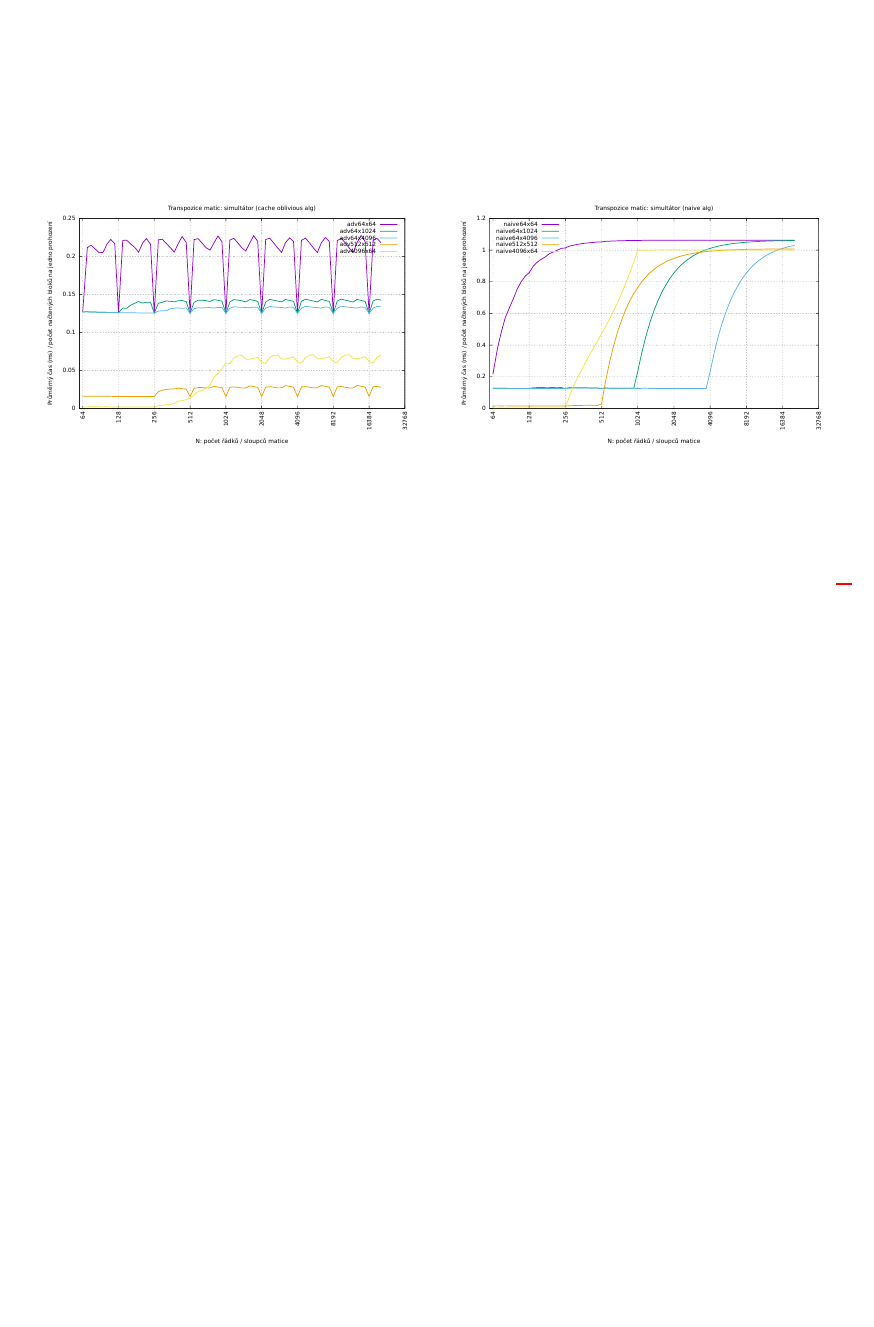
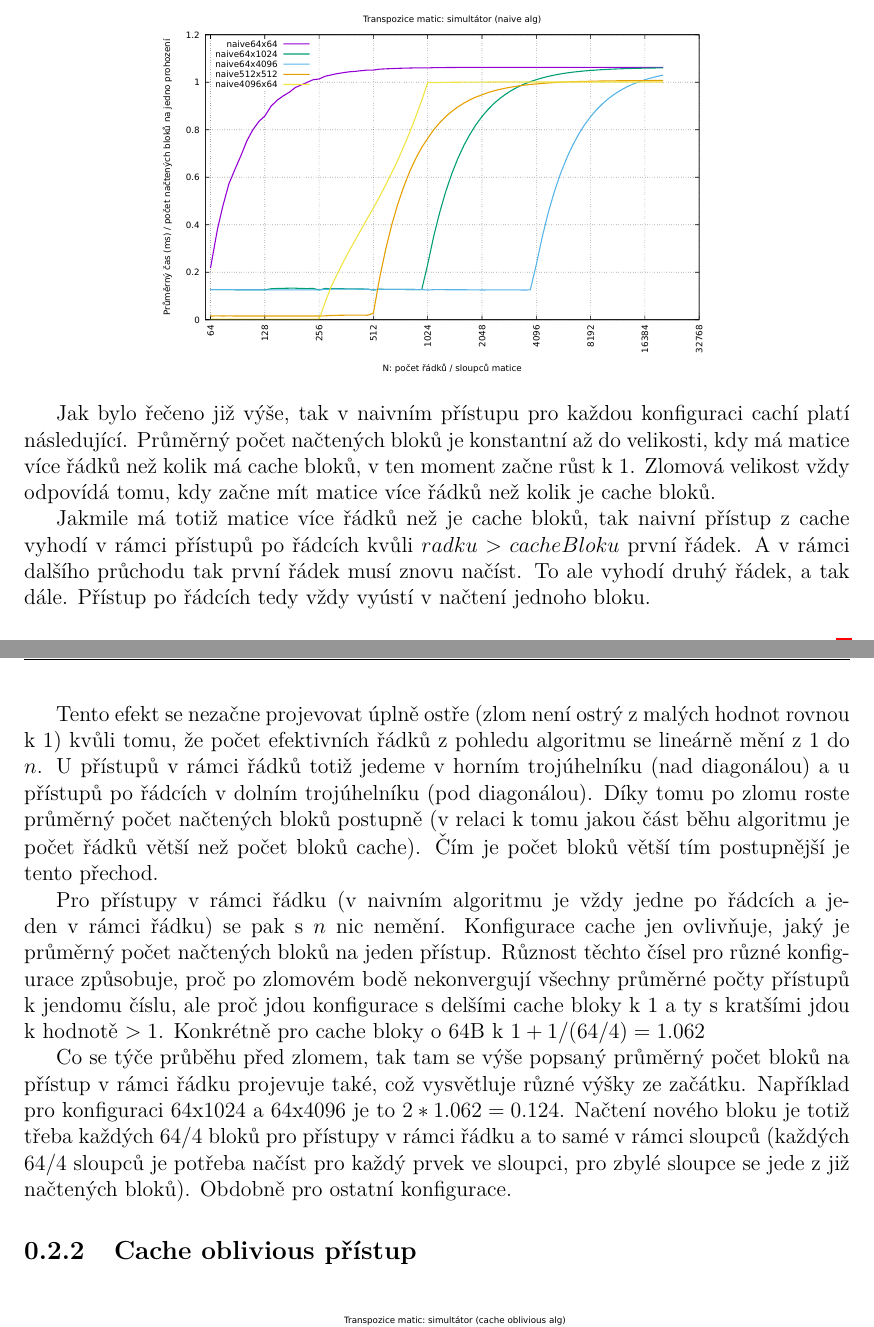
Before and after one commit to petrroll/DataStructures, a LaTeX document (MatrixTranspos/TeXt/text.tex): part of page 3 of 3 before the commit and two parts of pages 3 and 4 of 4 after it, the two joined at a grey line, cut so that both start at the same text, the shorter picture padded with empty space. Compiled offline with pdfLaTeX.

Commit message:
Naive alg explained.

```diff
--- a/MatrixTranspos/TeXt/text.tex
+++ b/MatrixTranspos/TeXt/text.tex
@@ -63,10 +67,19 @@
 
 	\begin{figure}[h]
-    \centering
-		\subfloat{{\includegraphics[scale=0.4]{graph_2_adv}}}%
-		\qquad
-		\subfloat{{\includegraphics[scale=0.4]{graph_2_naive}}}%
-    \end{figure}
+		\centering
+		\includegraphics[scale=0.6]{graph_2_naive}
+	\end{figure}
+
+	Jak bylo řečeno již výše, tak v naivním přístupu pro každou konfiguraci cachí platí následující. Průměrný počet načtených bloků je konstantní až do velikosti, kdy má matice více řádků než kolik má cache bloků, v ten moment začne růst k 1. Zlomová velikost vždy odpovídá tomu, kdy začne mít matice více řádků než kolik je cache bloků.
+
+	Jakmile má totiž matice více řádků než je cache bloků, tak naivní přístup z cache vyhodí v rámci přístupů po řádcích kvůli $radku > cacheBloku$ první řádek. A v rámci dalšího průchodu tak první řádek musí znovu načíst. To ale vyhodí druhý řádek, a tak dále. Přístup po řádcích tedy vždy vyústí v načtení jednoho bloku.
+
+	Tento efekt se nezačne projevovat úplně ostře (zlom není ostrý z malých hodnot rovnou k 1) kvůli tomu, že počet efektivních řádků z pohledu algoritmu se lineárně mění z 1 do $n$. U přístupů v rámci řádků totiž jedeme v horním trojúhelníku (nad diagonálou) a u přístupů po řádcích v dolním trojúhelníku (pod diagonálou). Díky tomu po zlomu roste průměrný počet načtených bloků postupně (v relaci k tomu jakou část běhu algoritmu je počet řádků větší než počet bloků cache). Čím je počet bloků větší tím postupnější je tento přechod.
+
+	Pro přístupy v rámci řádku (v naivním algoritmu je vždy jedne po řádcích a jeden v rámci řádku) se pak s $n$ nic nemění. Konfigurace cache jen ovlivňuje, jaký je průměrný počet načtených bloků na jeden přístup. Různost těchto čísel pro různé konfigurace způsobuje, proč po zlomovém bodě nekonvergují všechny průměrné počty přístupů k jendomu číslu, ale proč jdou konfigurace s delšími cache bloky k $1$ a ty s kratšími jdou k hodnotě $> 1$. Konkrétně pro cache bloky o 64B k $1 + 1/(64 / 4) = 1.062$
+
+	Co se týče průběhu před zlomem, tak tam se výše popsaný průměrný počet bloků na přístup v rámci řádku projevuje také, což vysvětluje různé výšky ze začátku. Například pro konfiguraci 64x1024 a 64x4096 je to $2 * 1.062 = 0.124$. Načtení nového bloku je totiž třeba každých $64 / 4$ bloků pro přístupy v rámci řádku a to samé v rámci sloupců (každých $64 / 4$ sloupců je potřeba načíst pro každý prvek ve sloupci, pro zbylé sloupce se jede z již načtených bloků). Obdobně pro ostatní konfigurace.
 
 
+	\subsection{Cache oblivious přístup}
 
```
Also changed, not shown: MatrixTranspos/TeXt/text.pdf, MatrixTranspos/TeXt/text.tex (10 more changed lines).
